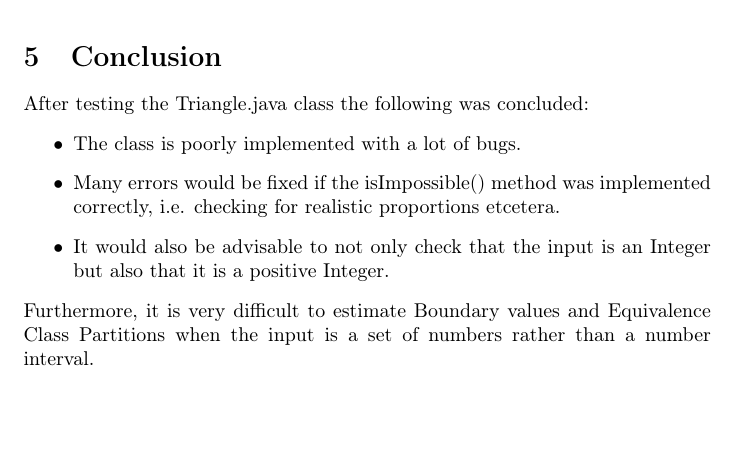
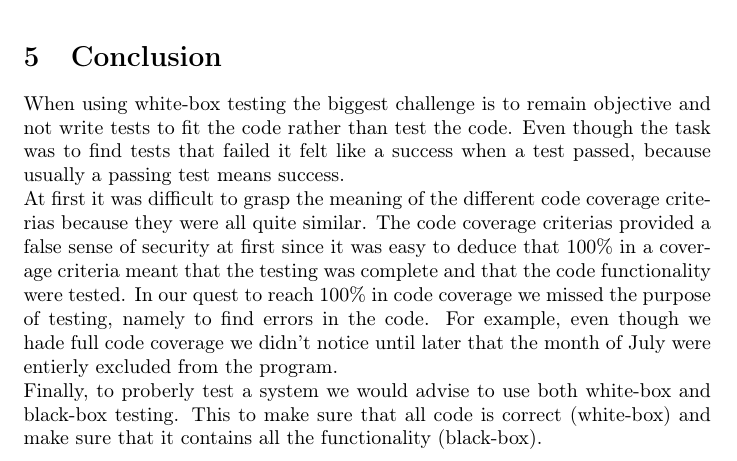
Before and after one commit to johhal/ETS200-Laborationer, a LaTeX document (Laboration 2/ETS200 Lab2.tex, which reads Laboration 2/conclusion.tex): part of page 5 of 5, cut so that both start at the same text, the shorter picture padded with empty space. Compiled offline with pdfLaTeX.

Commit message:
Skrivit conclusino

```diff
--- a/Laboration 2/conclusion.tex
+++ b/Laboration 2/conclusion.tex
@@ -1,8 +1,5 @@
-After testing the Triangle.java class the following was concluded:
-\begin{itemize}
-	\item The class is poorly implemented with a lot of bugs.
-	\item Many errors would be fixed if the isImpossible() method was implemented correctly, i.e. checking for realistic proportions etcetera.
-	\item It would also be advisable to not only check that the input is an Integer but also that it is a positive Integer.
-\end{itemize}
+When using white-box testing the biggest challenge is to remain objective and not write tests to fit the code rather than test the code. Even though the task was to find tests that failed it felt like a success when a test passed, because usually a passing test means success.
 
-\noindent Furthermore, it is very difficult to estimate Boundary values and Equivalence Class Partitions when the input is a set of numbers rather than a number interval.
+\noindent At first it was difficult to grasp the meaning of the different code coverage criterias because they were all quite similar. The code coverage criterias provided a false sense of security at first since it was easy to deduce that 100\% in a coverage criteria meant that the testing was complete and that the code functionality were tested. In our quest to reach 100\% in code coverage we missed the purpose of testing, namely to find errors in the code. For example, even though we hade full code coverage we didn't notice until later that the month of July were entierly excluded from the program.
+
+\noindent Finally, to proberly test a system we would advise to use both white-box and black-box testing. This to make sure that all code is correct (white-box) and make sure that it contains all the functionality (black-box).
```
